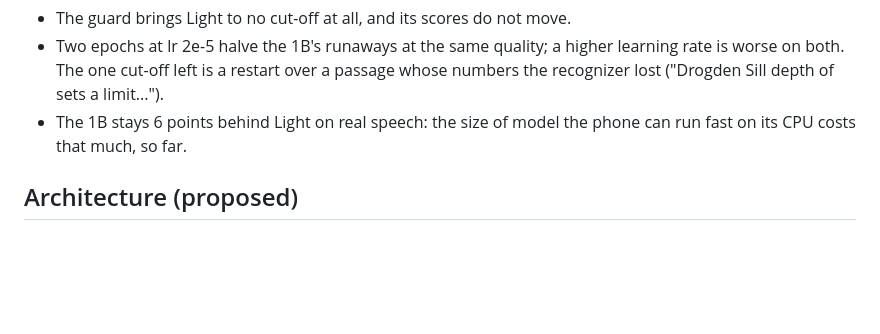
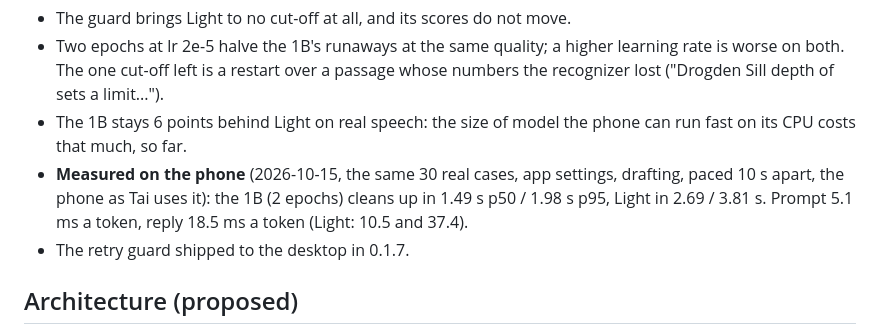
Before and after one commit to ductai199x/utter, a Markdown page: docs/plan-android.md, the part around the change. GitHub-like rendering; blank space fills up the shorter version.

Commit message:
Android plan: the 1B measured on the phone
Co-Authored-By: Claude Opus 5.5 <noreply@anthropic.com>

```diff
--- a/docs/plan-android.md
+++ b/docs/plan-android.md
@@ -127,6 +127,10 @@ mild repetition penalty. Judged on the same 25,469 dictations, the retried outpu
   lost ("Drogden Sill depth of sets a limit...").
 - The 1B stays 6 points behind Light on real speech: the size of model the phone can run fast
   on its CPU costs that much, so far.
+- **Measured on the phone** (2026-10-15, the same 30 real cases, app settings, drafting, paced
+  10 s apart, the phone as Tai uses it): the 1B (2 epochs) cleans up in 1.49 s p50 / 1.98 s p95,
+  Light in 2.69 / 3.81 s. Prompt 5.1 ms a token, reply 18.5 ms a token (Light: 10.5 and 37.4).
+- The retry guard shipped to the desktop in 0.1.7.
 
 ## Architecture (proposed)
 
```
